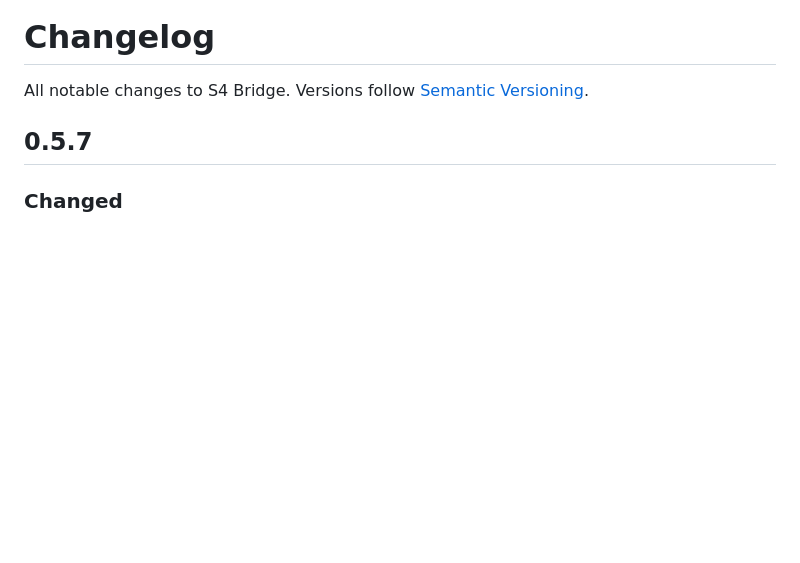
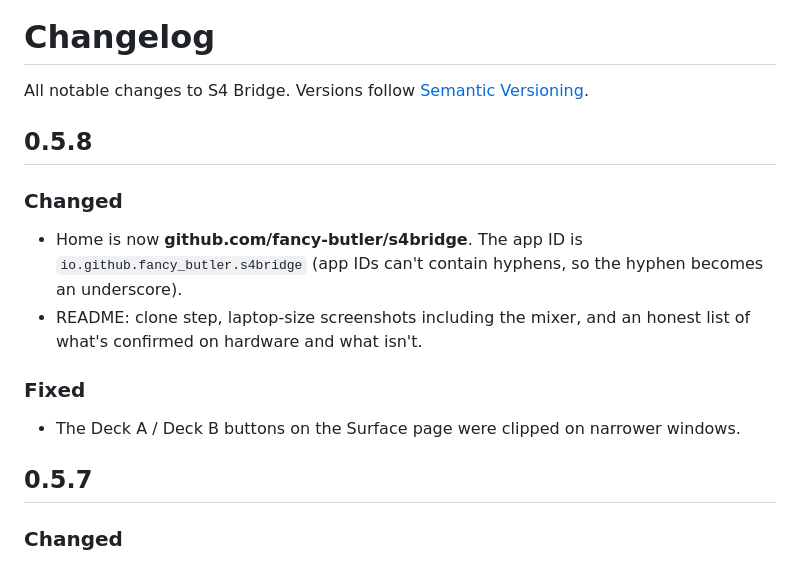
Before and after one commit to fancy-butler/s4bridge, a Markdown page: CHANGELOG.md, the part around the change. Drawn GitHub-style; blank space fills up the shorter version.

```diff
--- a/CHANGELOG.md
+++ b/CHANGELOG.md
@@ -1,6 +1,15 @@
 # Changelog
 
 All notable changes to S4 Bridge. Versions follow [Semantic Versioning](https://semver.org/).
+
+## 0.5.8
+### Changed
+- Home is now **github.com/fancy-butler/s4bridge**. The app ID is `io.github.fancy_butler.s4bridge`
+  (app IDs can't contain hyphens, so the hyphen becomes an underscore).
+- README: clone step, laptop-size screenshots including the mixer, and an honest list of what's
+  confirmed on hardware and what isn't.
+### Fixed
+- The Deck A / Deck B buttons on the Surface page were clipped on narrower windows.
 
 ## 0.5.7
 ### Changed
```
Also changed, not shown: README.md (+19 -7 lines), docs/mapping.png, docs/mixer.png (added), docs/surface.png, 13 other files.
